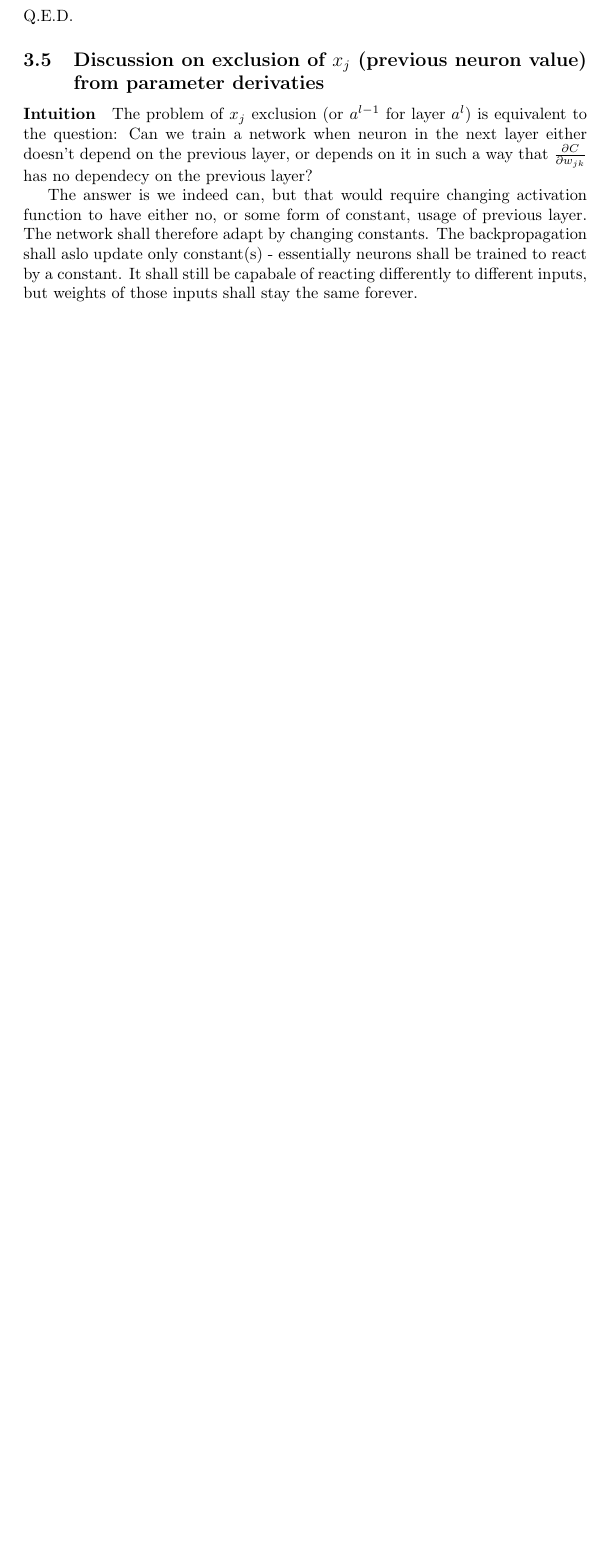
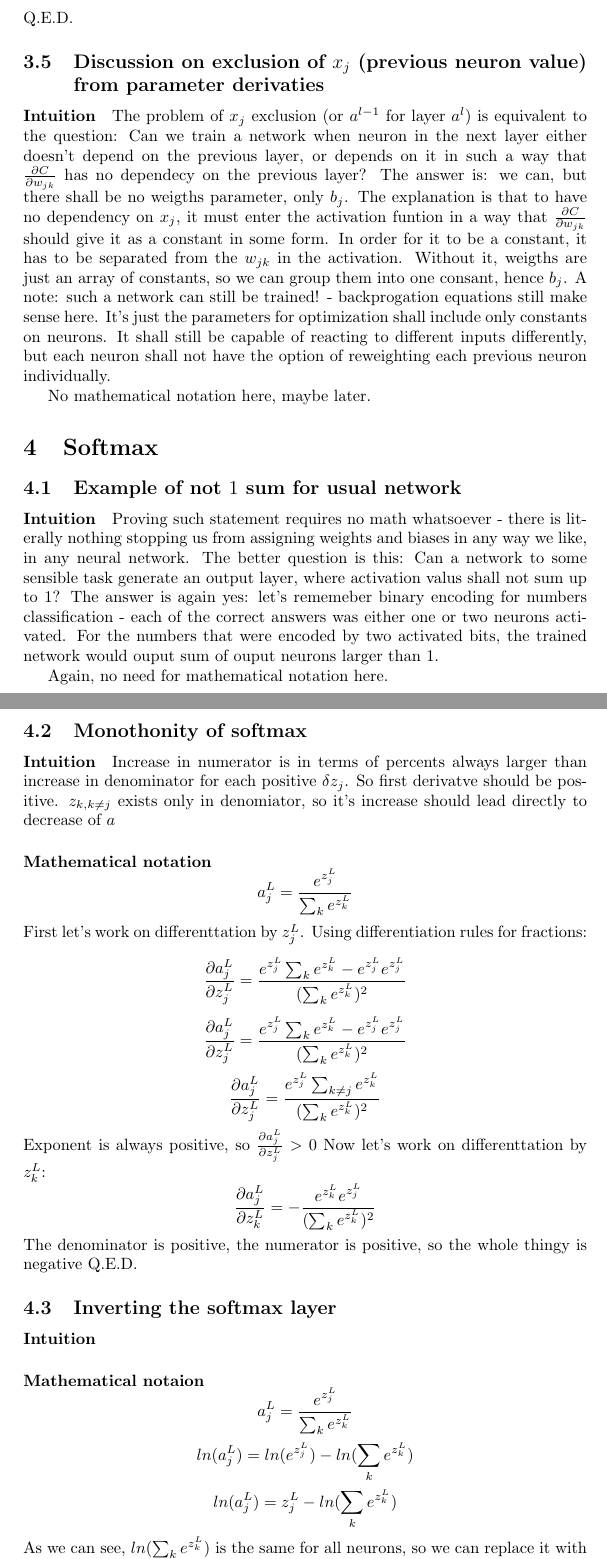
Before and after one commit to Loiisso/Study, a LaTeX document (NeuralNetworks/chap_3_theory/chap_3_theory.tex): part of page 6 of 6 before the commit and two parts of pages 6 and 7 of 7 after it, the two joined at a grey line, cut so that both start at the same text, the shorter picture padded with empty space. Compiled offline with pdfLaTeX.

Commit message:
Add softmax solutions

```diff
--- a/NeuralNetworks/chap_3_theory/chap_3_theory.tex
+++ b/NeuralNetworks/chap_3_theory/chap_3_theory.tex
@@ -131,8 +131,53 @@ Q.E.D.
 The problem of $x_j$ exclusion (or $a^{l-1}$ for layer $a^l$) is equivalent to the question:
 Can we train a network when neuron in the next layer either doesn't depend on the previous layer, or depends on it in such a way that
 $\frac{\partial C}{\partial w_{jk}}$ has no dependecy on the previous layer?
+The answer is: we can, but there shall be no weigths parameter, only $b_j$.
+The explanation is that to have no dependency on $x_j$, it must enter the activation funtion in a way that $\frac{\partial C}{\partial w_{jk}}$ should give it as a constant in some form. In order for it to be a constant, it has to be separated from the $w_{jk}$ in the activation. Without it, weigths are just an array of constants, so we can group them into one consant, hence $b_j$.
+A note: such a network can still be trained! - backprogation equations still make sense here. It's just the parameters for optimization shall include only constants on neurons. It shall still be capable of reacting to different inputs differently, but each neuron shall not have the option of reweighting each previous neuron individually.
 
-The answer is we indeed can, but that would require changing activation function to have either no, or some form of constant, usage of previous layer. The network shall therefore adapt by changing constants. The backpropagation shall aslo update only constant(s) - essentially neurons shall be trained to react by a constant. It shall still be capabale of reacting differently to different inputs, but weights of those inputs shall stay the same forever.
+No mathematical notation here, maybe later.
+
+\section{Softmax}
+
+\subsection{Example of not $1$ sum for usual network}
+\paragraph{Intuition}
+Proving such statement requires no math whatsoever - there is literally nothing stopping us from assigning
+weights and biases in any way we like, in any neural network. The better question is this:
+Can a network to some sensible task generate an output layer, where activation valus shall not sum up to $1$?
+The answer is again yes: let's rememeber binary encoding for numbers classification - each of the correct answers was
+either one or two neurons activated. For the numbers that were encoded by two activated bits, the trained network would ouput
+sum of ouput neurons larger than 1.
+
+Again, no need for mathematical notation here.
+
+\subsection{Monothonity of softmax}
+\paragraph{Intuition}
+Increase in numerator is in terms of percents always larger than increase in denominator for each positive $\delta z_j$.
+So first derivatve should be positive.
+$z_{k, k \neq j}$ exists only in denomiator, so it's increase should lead directly to decrease of $a$
+\paragraph{Mathematical notation}
+$$a^L_j = \frac{e^{z^L_j}}{\sum_{k} e^{z^L_k}}$$
+First let's work on differenttation by $z^L_j$.
+Using differentiation rules for fractions:
+$$\frac{\partial a^L_j}{\partial z^L_j} = \frac{e^{z^L_j} \sum_{k} e^{z^L_k} - e^{z^L_j} e^{z^L_j}}{(\sum_{k} e^{z^L_k})^2}$$
+$$\frac{\partial a^L_j}{\partial z^L_j} = \frac{e^{z^L_j} \sum_{k} e^{z^L_k} - e^{z^L_j} e^{z^L_j}}{(\sum_{k} e^{z^L_k})^2}$$
+$$\frac{\partial a^L_j}{\partial z^L_j} = \frac{e^{z^L_j} \sum_{k \neq j} e^{z^L_k}}{(\sum_{k} e^{z^L_k})^2}$$
+Exponent is always positive, so $\frac{\partial a^L_j}{\partial z^L_j} > 0$
+Now let's work on differenttation by $z^L_k$:
+$$\frac{\partial a^L_j}{\partial z^L_k} = -\frac{e^{z^L_k} e^{z^L_j}}{(\sum_{k} e^{z^L_k})^2}$$
+The denominator is positive, the numerator is positive, so the whole thingy is negative
+Q.E.D.
+
+\subsection{Inverting the softmax layer}
+\paragraph{Intuition}
+\paragraph{Mathematical notaion}
+$$a^L_j = \frac{e^{z^L_j}}{\sum_{k} e^{z^L_k}}$$
+$$ln(a^L_j) = ln(e^{z^L_j}) - ln(\sum_{k}e^{z^L_k})$$
+$$ln(a^L_j) = z^L_j - ln(\sum_{k}e^{z^L_k})$$
+As we can see, $ln(\sum_{k}e^{z^L_k})$ is the same for all neurons, so we can replace it with $C$.
+$$z^L_j = ln(a^L_j) + C$$
+Q.E.D.
+
 
 
 \end{document}
```
